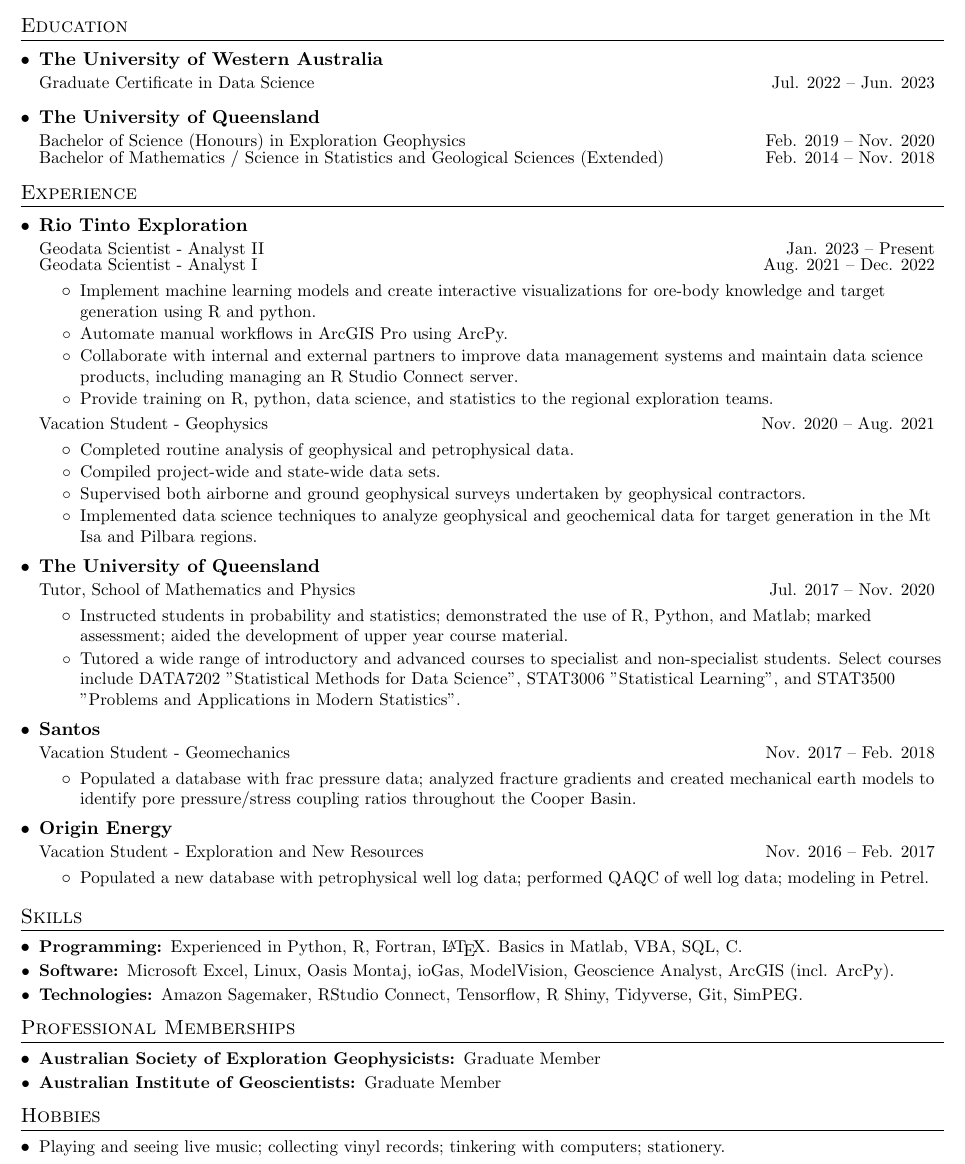
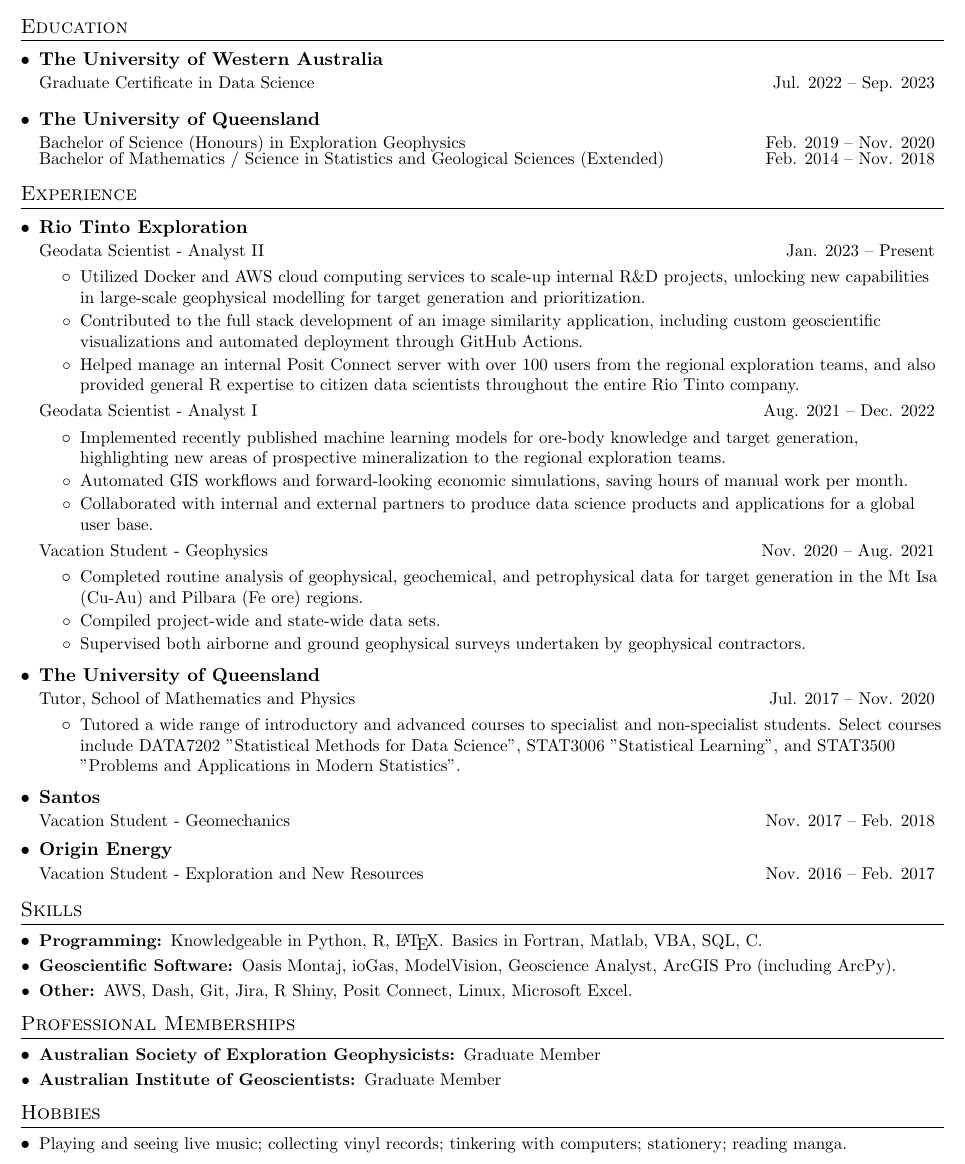
Before and after one commit to harrbutt/resume, a LaTeX CV (hbutton_resume.tex): part of the page, cut so that both start at the same text. Compiled offline with pdfLaTeX.

Commit message:
Graduated :tada:, update with new content.

```diff
--- a/hbutton_resume.tex
+++ b/hbutton_resume.tex
@@ -134,7 +134,7 @@
 \resumeSubHeadingListStart
 \resumeSubheading
     {The University of Western Australia}{}
-    {Graduate Certificate in Data Science}{Jul. 2022 -- Jun. 2023}
+    {Graduate Certificate in Data Science}{Jul. 2022 -- Sep. 2023}
 \resumeSubheading
     {The University of Queensland}{}
     {Bachelor of Science (Honours) in Exploration Geophysics}{Feb. 2019 -- Nov. 2020}
@@ -150,29 +150,33 @@
     \resumeSubheading
       {Rio Tinto Exploration}{}
       {Geodata Scientist - Analyst II}{Jan. 2023 -- Present}
+      \resumeItemListStart
+        \resumeItem{}
+            {Utilized Docker and AWS cloud computing services to scale-up internal R\&D projects, unlocking new capabilities in large-scale geophysical modelling for target generation and prioritization.}
+        \resumeItem{}
+            {Contributed to the full stack development of an image similarity application, including custom geoscientific visualizations and automated deployment through GitHub Actions.}
+        \resumeItem{}
+            {Helped manage an internal Posit Connect server with over 100 users from the regional exploration teams, and also provided general R expertise to citizen data scientists throughout the entire Rio Tinto company.}
+      \resumeItemListEnd
       \resumeSubSubheading
         {Geodata Scientist - Analyst I}{Aug. 2021 -- Dec. 2022}
       \resumeItemListStart
         \resumeItem{}
-            {Implement machine learning models and create interactive visualizations for ore-body knowledge and target generation using R and python.}
+            {Implemented recently published machine learning models for ore-body knowledge and target generation, highlighting new areas of prospective mineralization to the regional exploration teams.}
         \resumeItem{}
-            {Automate manual workflows in ArcGIS Pro using ArcPy.}
+            {Automated GIS workflows and forward-looking economic simulations, saving hours of manual work per month.}
         \resumeItem{}
-            {Collaborate with internal and external partners to improve data management systems and maintain data science products, including managing an R Studio Connect server.}
-        \resumeItem{}
-            {Provide training on R, python, data science, and statistics to the regional exploration teams.}
+            {Collaborated with internal and external partners to produce data science products and applications for a global user base.}
       \resumeItemListEnd
     \resumeSubSubheading
      {Vacation Student - Geophysics}{Nov. 2020 -- Aug. 2021}
      \resumeItemListStart
         \resumeItem{}
-          {Completed routine analysis of geophysical and petrophysical data.}
+          {Completed routine analysis of geophysical, geochemical, and petrophysical data for target generation in the Mt Isa (Cu-Au) and Pilbara (Fe ore) regions.}
         \resumeItem{}
           {Compiled project-wide and state-wide data sets.}
         \resumeItem{}
           {Supervised both airborne and ground geophysical surveys undertaken by geophysical contractors.}
-        \resumeItem{}
-          {Implemented data science techniques to analyze geophysical and geochemical data for target generation in the Mt Isa and Pilbara regions.}
      \resumeItemListEnd
 
     \resumeSubheading
@@ -180,26 +184,16 @@
       {Tutor, School of Mathematics and Physics}{Jul. 2017 -- Nov. 2020}
       \resumeItemListStart
         \resumeItem{}
-          {Instructed students in probability and statistics; demonstrated the use of R, Python, and Matlab; marked assessment; aided the development of upper year course material.}
-        \resumeItem{}
           {Tutored a wide range of introductory and advanced courses to specialist and non-specialist students. Select courses include DATA7202 "Statistical Methods for Data Science", STAT3006 "Statistical Learning", and STAT3500 "Problems and Applications in Modern Statistics".}
       \resumeItemListEnd
 
     \resumeSubheading
       {Santos}{}
       {Vacation Student - Geomechanics}{Nov. 2017 -- Feb. 2018}
-      \resumeItemListStart
-        \resumeItem{}
-          {Populated a database with frac pressure data; analyzed fracture gradients and created mechanical earth models to identify pore pressure/stress coupling ratios throughout the Cooper Basin.}
-      \resumeItemListEnd
 
     \resumeSubheading
       {Origin Energy}{}
       {Vacation Student - Exploration and New Resources}{Nov. 2016 -- Feb. 2017}
-      \resumeItemListStart
-        \resumeItem{}
-          {Populated a new database with petrophysical well log data; performed QAQC of well log data; modeling in Petrel.}
-      \resumeItemListEnd
 
 \resumeSubHeadingListEnd
 
@@ -207,11 +201,11 @@
 \section{Skills}
   \resumeSubHeadingListStart
     \resumeSubItem{Programming: }
-      {Experienced in Python, R, Fortran, \LaTeX. Basics in Matlab, VBA, SQL, C.}
-    \resumeSubItem{Software: }
-      {Microsoft Excel, Linux, Oasis Montaj, ioGas, ModelVision, Geoscience Analyst, ArcGIS (incl. ArcPy).}
-    \resumeSubItem{Technologies: }
-      {Amazon Sagemaker, RStudio Connect, Tensorflow, R Shiny, Tidyverse, Git, SimPEG.}
+      {Knowledgeable in Python, R, \LaTeX. Basics in Fortran, Matlab, VBA, SQL, C.}
+    \resumeSubItem{Geoscientific Software: }
+      {Oasis Montaj, ioGas, ModelVision, Geoscience Analyst, ArcGIS Pro (including ArcPy).}
+    \resumeSubItem{Other: }
+      {AWS, Dash, Git, Jira, R Shiny, Posit Connect, Linux, Microsoft Excel.}
   \resumeSubHeadingListEnd
 
 %
@@ -228,7 +222,7 @@
 \section{Hobbies}
   \resumeSubHeadingListStart
     \resumeSubItem{}
-      {Playing and seeing live music; collecting vinyl records; tinkering with computers; stationery.}
+      {Playing and seeing live music; collecting vinyl records; tinkering with computers; stationery; reading manga.}
   \resumeSubHeadingListEnd
 
 
```
Also changed, not shown: hbutton_resume.pdf.
